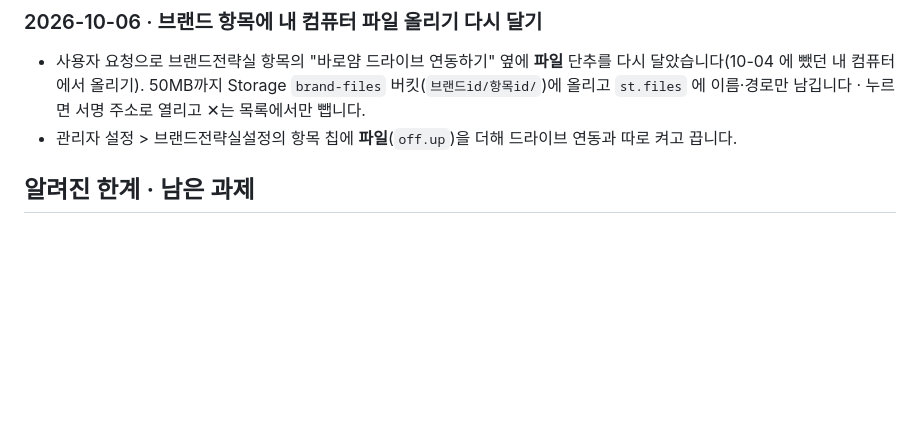
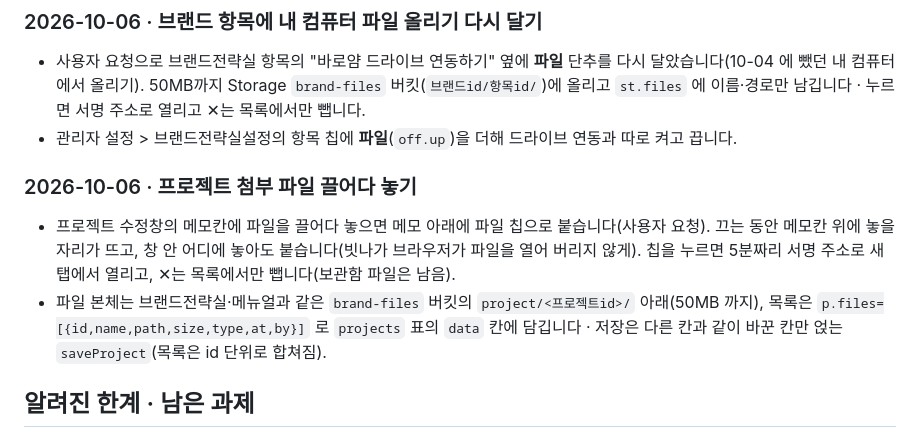
Before and after one commit to caffeinnos1-ai/baroyam-report, a Markdown page: HISTORY.md, the part around the change. Rendered like a GitHub page; blank space fills up the shorter version.

Commit message:
프로젝트 수정창 · 메모칸에 파일을 끌어다 놓아 첨부(brand-files 버킷 project/ · 목록은 data.files) 기록
코드는 다른 창의 커밋 7e8304d 에 함께 담겨 이미 올라감 · 이 커밋은 HISTORY.md 기록만

Co-Authored-By: Claude Opus 5.5 <noreply@anthropic.com>

```diff
--- a/HISTORY.md
+++ b/HISTORY.md
@@ -282,6 +282,10 @@
 - 사용자 요청으로 브랜드전략실 항목의 "바로얌 드라이브 연동하기" 옆에 **파일** 단추를 다시 달았습니다(10-04 에 뺐던 내 컴퓨터에서 올리기). 50MB까지 Storage `brand-files` 버킷(`브랜드id/항목id/`)에 올리고 `st.files` 에 이름·경로만 남깁니다 · 누르면 서명 주소로 열리고 ✕는 목록에서만 뺍니다.
 - 관리자 설정 > 브랜드전략실설정의 항목 칩에 **파일**(`off.up`)을 더해 드라이브 연동과 따로 켜고 끕니다.
 
+### 2026-10-06 · 프로젝트 첨부 파일 끌어다 놓기
+- 프로젝트 수정창의 메모칸에 파일을 끌어다 놓으면 메모 아래에 파일 칩으로 붙습니다(사용자 요청). 끄는 동안 메모칸 위에 놓을 자리가 뜨고, 창 안 어디에 놓아도 붙습니다(빗나가 브라우저가 파일을 열어 버리지 않게). 칩을 누르면 5분짜리 서명 주소로 새 탭에서 열리고, ✕는 목록에서만 뺍니다(보관함 파일은 남음).
+- 파일 본체는 브랜드전략실·메뉴얼과 같은 `brand-files` 버킷의 `project/<프로젝트id>/` 아래(50MB 까지), 목록은 `p.files=[{id,name,path,size,type,at,by}]` 로 `projects` 표의 `data` 칸에 담깁니다 · 저장은 다른 칸과 같이 바꾼 칸만 얹는 `saveProject`(목록은 id 단위로 합쳐짐).
+
 ## 알려진 한계 · 남은 과제
 
 - **회원 이름을 바꾼 직후:** 그 회원 PC는 새로고침 전까지 옛 이름으로 알고 있어서, 본인 프로젝트가 안 보이고 새 프로젝트가 옛 이름으로 저장될 수 있습니다.
```
